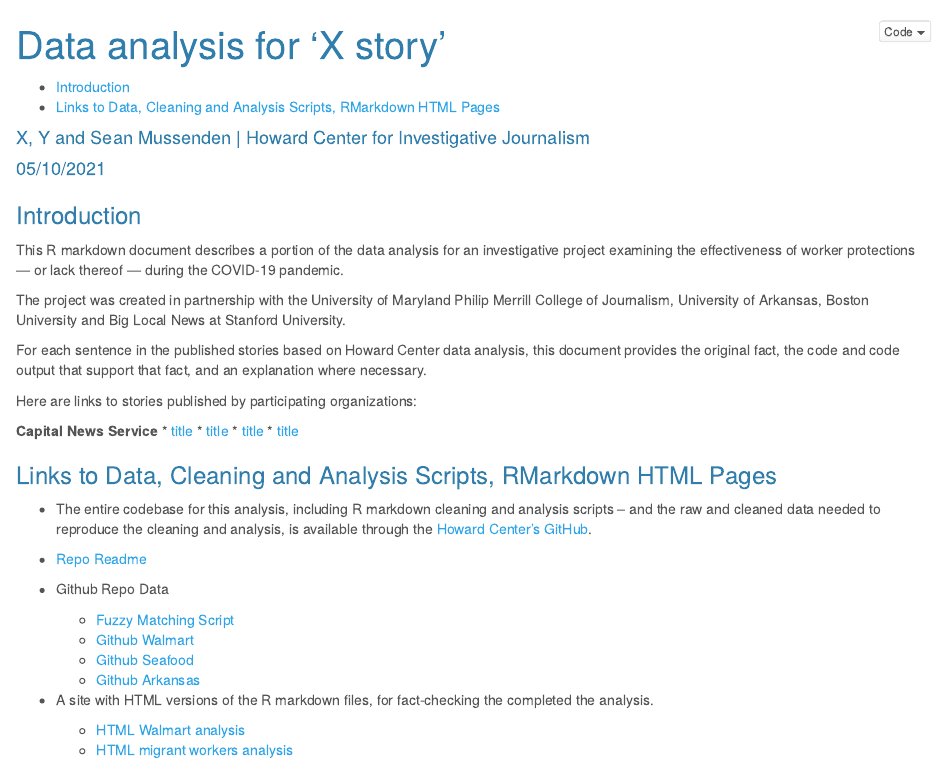
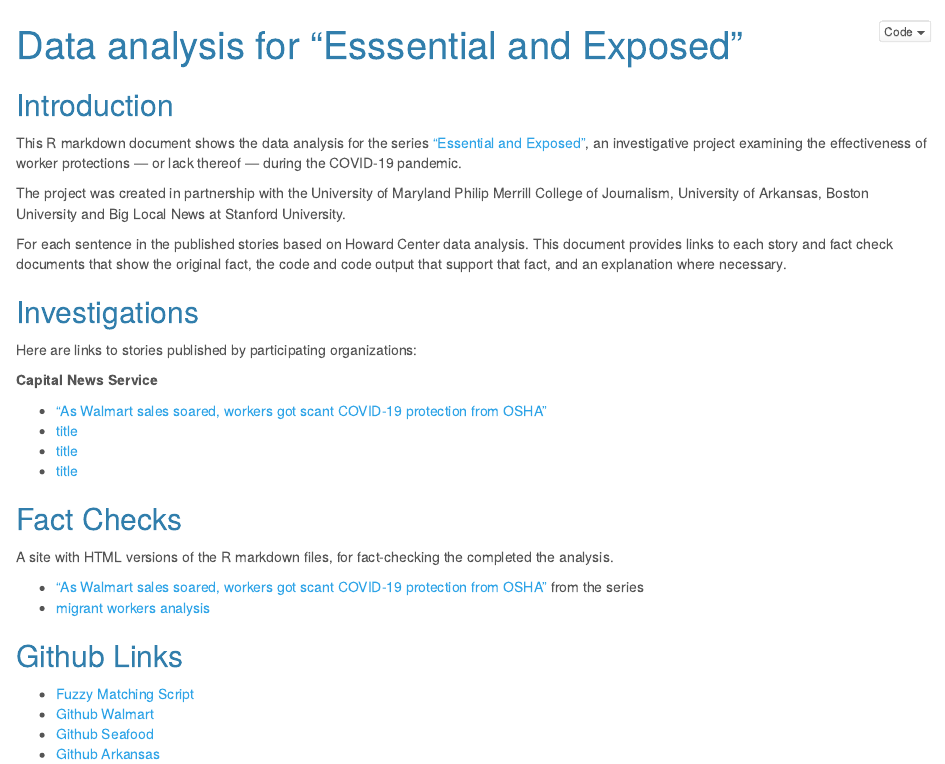
Before and after one commit to Howard-Center-Investigations/Howard-Center-Investigations.github.io, an R Markdown document (worker_safety/landing.Rmd): the page in a window 1100 px wide, from its top. Rendered offline with R 4.5, knitr and Pandoc, with nearby package versions.

Commit message:
update main landing page

```diff
--- a/worker_safety/landing.Rmd
+++ b/worker_safety/landing.Rmd
@@ -1,5 +1,5 @@
 ---
-title: "Data analysis for ‘X story'"
+title: 'Data analysis for "Esssential and Exposed"'
 output:
   html_document:
     theme: cerulean
@@ -9,35 +7,32 @@ output:
   pdf_document: default
 ---
-
-#### X, Y and Sean Mussenden | Howard Center for Investigative Journalism
-#### 05/10/2021
-
-### Introduction
-This R markdown document describes a portion of the data analysis for an investigative project examining the effectiveness of worker protections — or lack thereof — during the COVID-19 pandemic.
+## Introduction
+This R markdown document shows the data analysis for the series ["Essential and Exposed"](https://cnsmaryland.org/essential-and-exposed/), an investigative project examining the effectiveness of worker protections — or lack thereof — during the COVID-19 pandemic.
 
 The project was created in partnership with the University of Maryland Philip Merrill College of Journalism, University of Arkansas, Boston University and Big Local News at Stanford University.
 
-For each sentence in the published stories based on Howard Center data analysis, this document provides the original fact, the code and code output that support that fact, and an explanation where necessary.
+For each sentence in the published stories based on Howard Center data analysis. This document provides links to each story and fact check documents that show the original fact, the code and code output that support that fact, and an explanation where necessary.
 
+## Investigations
 Here are links to stories published by participating organizations:
 
 **Capital News Service**
-* [title]()
+
+* ["As Walmart sales soared, workers got scant COVID-19 protection from OSHA"](https://cnsmaryland.org/?p=86797)
 * [title]()
 * [title]()
 * [title]()
 
-### Links to Data, Cleaning and Analysis Scripts, RMarkdown HTML Pages
-* The entire codebase for this analysis, including R markdown cleaning and analysis scripts – and the raw and cleaned data needed to reproduce the cleaning and analysis, is available through the [Howard Center’s GitHub](https://github.com/Howard-Center-Investigations/osha_investigation).
+## Fact Checks
 
-* [Repo Readme](https://github.com/Howard-Center-Investigations/osha_investigation)
+A site with HTML versions of the R markdown files, for fact-checking the completed the analysis.
 
-* Github Repo Data
+  * ["As Walmart sales soared, workers got scant COVID-19 protection from OSHA"](https://cnsmaryland.org/?p=86797) from the series
+  * [migrant workers analysis]()
+
+## Github Links
+
   * [Fuzzy Matching Script](https://howard-center-investigations.github.io/worker_safety/README.md)
   * [Github Walmart]()
   * [Github Seafood]()
   * [Github Arkansas]()
-
-* A site with HTML versions of the R markdown files, for fact-checking the completed the analysis.
-  * [HTML Walmart analysis]()
-  * [HTML migrant workers analysis]()
```
Also changed, not shown: worker_safety/landing.html (added), worker_safety/landing.Rmd (2 more changed lines).
